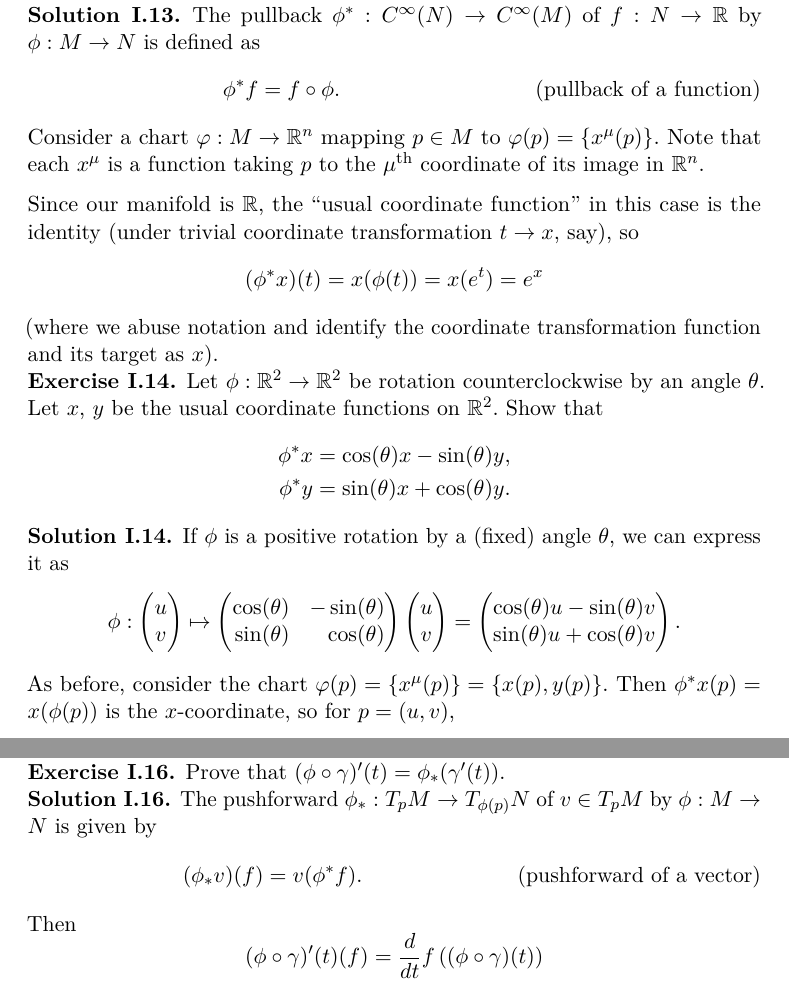
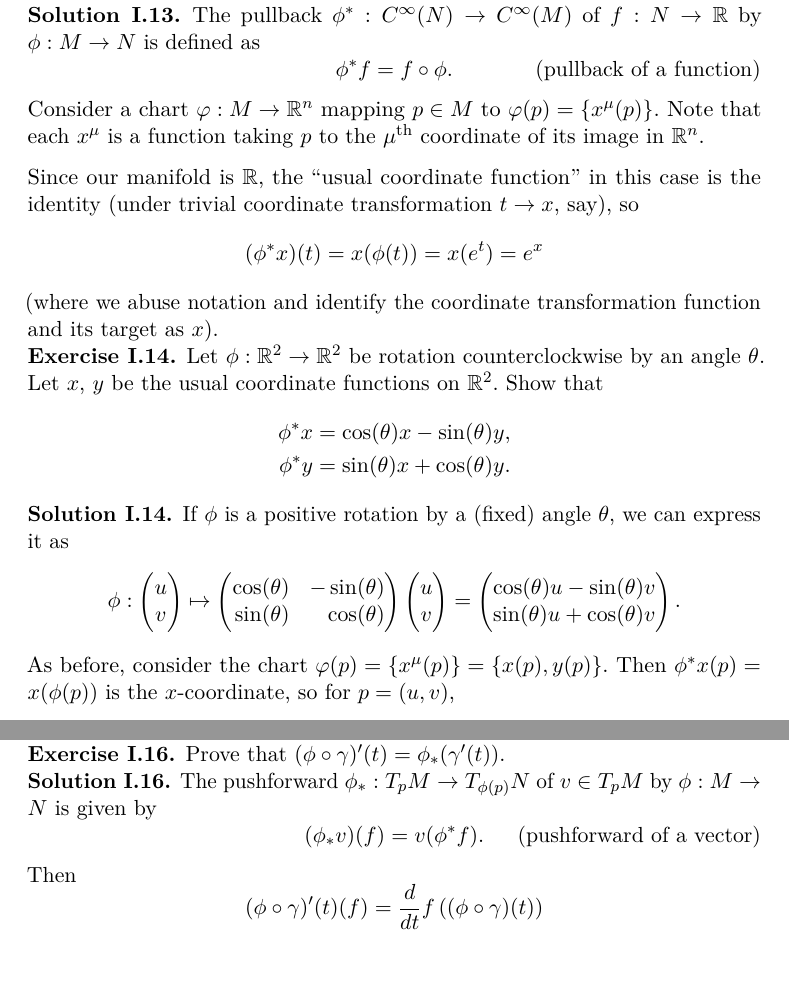
Before and after one commit to fionn/gfkg, a LaTeX document (gfkg.tex): two parts of pages 11 and 12 of 60, joined at a grey line, cut so that both start at the same text. Compiled offline with pdfLaTeX.

Commit message:
Keep alignment on tagged equations

```diff
--- a/gfkg.tex
+++ b/gfkg.tex
@@ -44,6 +44,9 @@
     showmanualtags
 }
 
+\newtagform{nowidth}{ \llap\bgroup(}{)\egroup}  % chktex 9
+\newenvironment{nowidthtags}{\usetagform{nowidth}}{\ignorespacesafterend}
+
 \intervalconfig{soft open fences}
 
 \renewcommand*\contentsname{}
@@ -579,9 +582,11 @@ Show that $\phi^* x = e^x$.
 \begin{sol}\label{sol:pullbackexponential}
 
 The pullback $\phi^*: C^\infty(N) \to C^\infty(M) $ of $f: N \to \mathbb{R}$ by $\phi: M \to N$ is defined as
+\begin{nowidthtags}
 \[
     \phi^*f = f \circ \phi. \tag{pullback of a function}\label{eq:pullbackfunction}
 \]
+\end{nowidthtags}
 Consider a chart $\varphi: M \to \mathbb{R}^n$ mapping $p \in M$ to $\varphi(p) = \left\{x^\mu(p)\right\}$.
 Note that each $x^\mu$ is a function taking $p$ to the $\mu$\textsuperscript{th} coordinate of its image in $\mathbb{R}^n$.
 
@@ -679,9 +684,11 @@ Prove that $(\phi \circ \gamma)'(t) = \phi_*(\gamma'(t))$.
 \begin{sol}
 
 The pushforward $\phi_*: T_p M \to T_{\phi(p)} N$ of $v \in T_p M$ by $\phi: M \to N$ is given by
+\begin{nowidthtags}
 \[
     (\phi_* v) (f) = v (\phi^* f). \tag{pushforward of a vector}\label{eq:pushforwardvector}
 \]
+\end{nowidthtags}
 Then
 \begin{align*}
     \SwapAboveDisplaySkip
```
Also changed, not shown: gfkg.tex (4 more changed lines).
